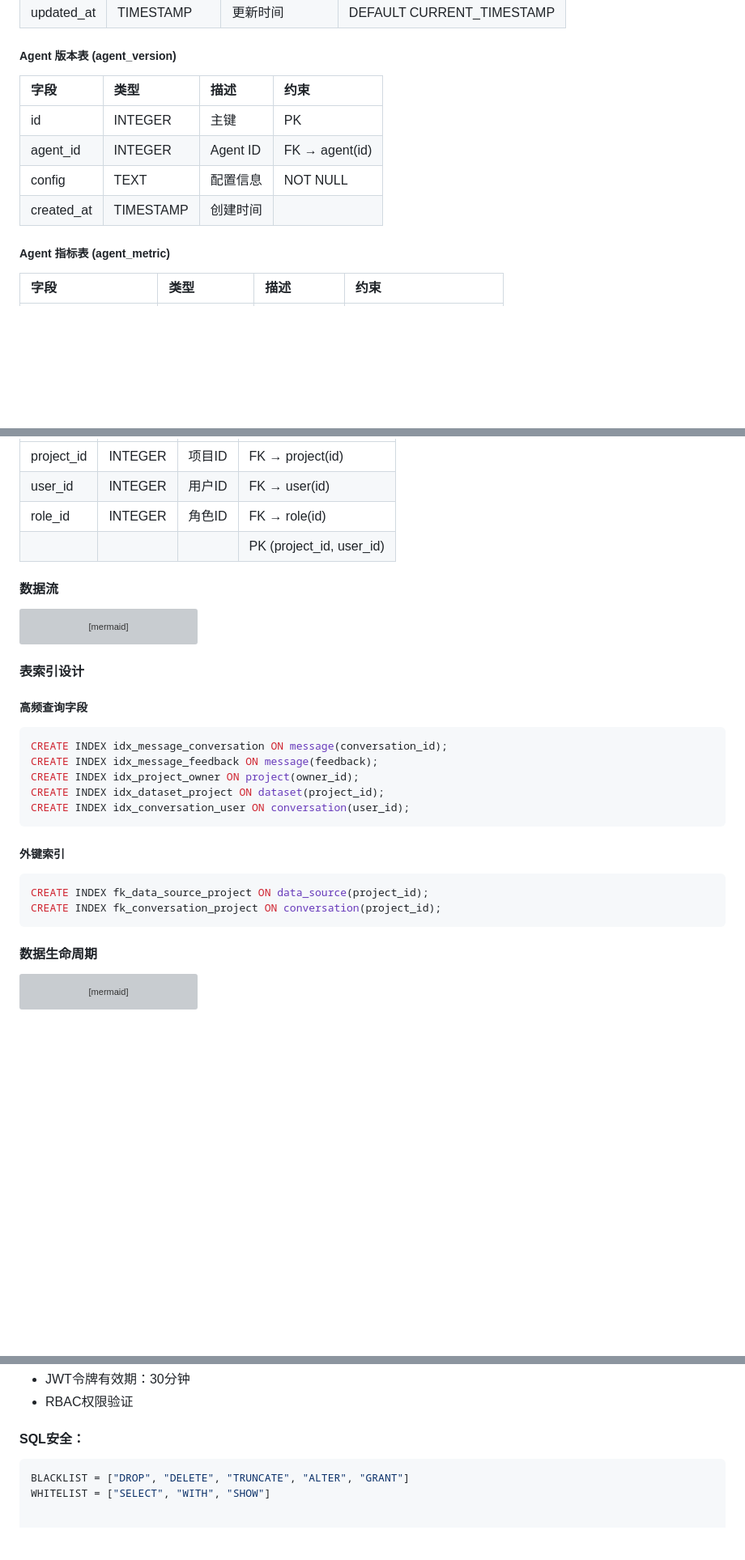
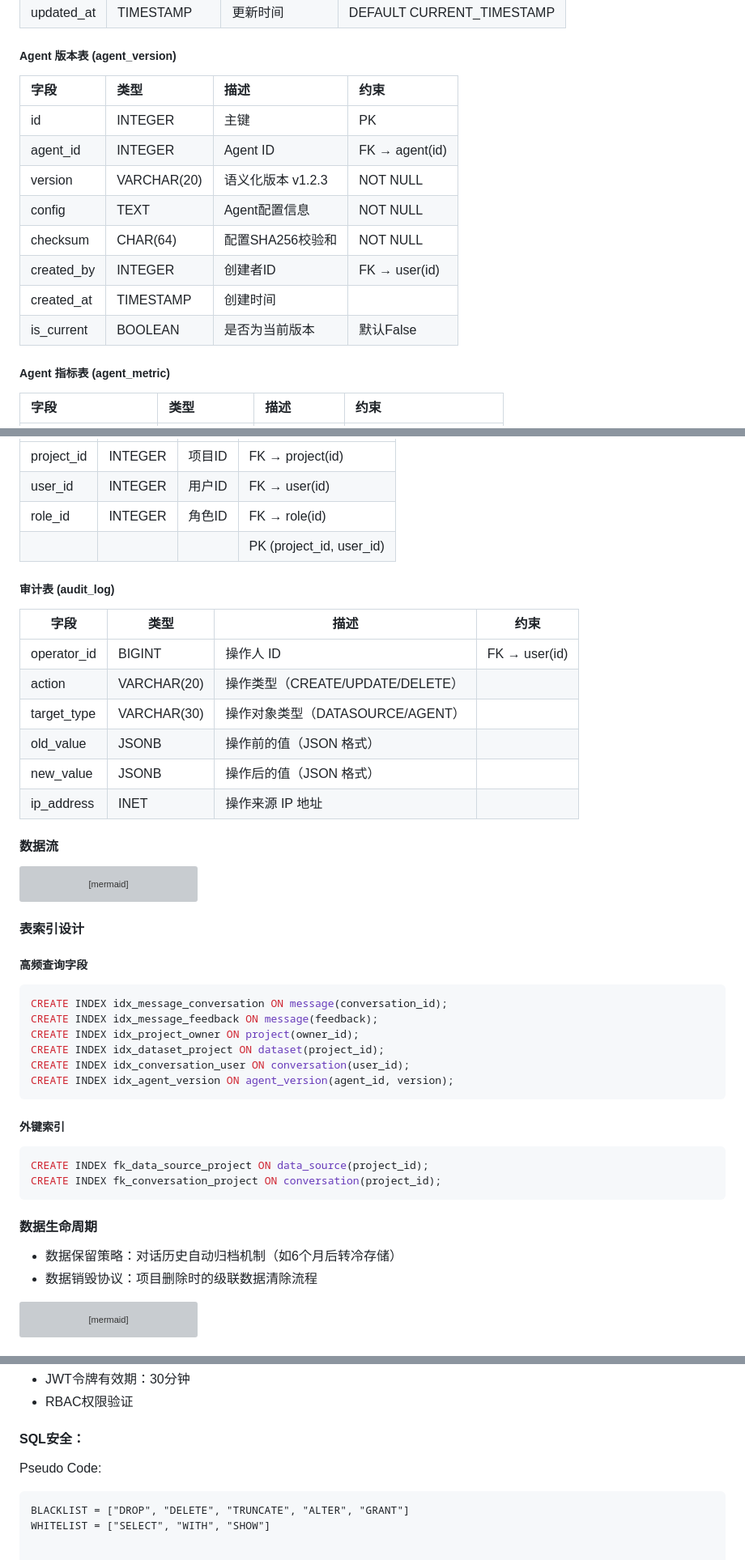
Before and after one commit to carmhuo/kiwi-agent, a Markdown page: docs/PRD.md, 3 parts joined by grey strips. Shown at 81% size. GitHub-like rendering; blank space fills up the shorter version; grey boxes are pictures that could not be loaded.

````diff
--- a/docs/PRD.md
+++ b/docs/PRD.md
@@ -879,12 +709,16 @@ configuration样例
 
 ##### Agent 版本表 (agent_version)
 
-| 字段         | 类型        | 描述       | 约束             |
-|:-----------|:----------|:---------|:---------------|
-| id         | INTEGER   | 主键       | PK             |
-| agent_id   | INTEGER   | Agent ID | FK → agent(id) |
-| config     | TEXT      | 配置信息     | NOT NULL       |
-| created_at | TIMESTAMP | 创建时间     |                |
+| 字段         | 类型          | 描述           | 约束             |
+|:-----------|:------------|:-------------|:---------------|
+| id         | INTEGER     | 主键           | PK             |
+| agent_id   | INTEGER     | Agent ID     | FK → agent(id) |
+| version    | VARCHAR(20) | 语义化版本 v1.2.3 | NOT NULL       |
+| config     | TEXT        | Agent配置信息    | NOT NULL       |
+| checksum   | CHAR(64)    | 配置SHA256校验和  | NOT NULL       |
+| created_by | INTEGER     | 创建者ID        | FK → user(id)  |
+| created_at | TIMESTAMP   | 创建时间         |                |
+| is_current | BOOLEAN     | 是否为当前版本      | 默认False        |
 
 ##### Agent 指标表 (agent_metric)
 
@@ -931,6 +765,17 @@ configuration样例
 | role_id    | INTEGER | 角色ID | FK → role(id)            |
 |            |         |      | PK (project_id, user_id) |
 
+##### 审计表 (audit_log)
+
+| 字段          | 类型          | 描述                         | 约束            |
+|-------------|-------------|----------------------------|---------------|
+| operator_id | BIGINT      | 操作人 ID                     | FK → user(id) |
+| action      | VARCHAR(20) | 操作类型（CREATE/UPDATE/DELETE） |               |
+| target_type | VARCHAR(30) | 操作对象类型（DATASOURCE/AGENT）   |               |
+| old_value   | JSONB       | 操作前的值（JSON 格式）             |               |
+| new_value   | JSONB       | 操作后的值（JSON 格式）             |               |
+| ip_address  | INET        | 操作来源 IP 地址                 |               |
+
 #### 数据流
 
 ```mermaid
@@ -956,6 +801,7 @@ CREATE INDEX idx_message_feedback ON message(feedback);
 CREATE INDEX idx_project_owner ON project(owner_id);
 CREATE INDEX idx_dataset_project ON dataset(project_id);
 CREATE INDEX idx_conversation_user ON conversation(user_id);
+CREATE INDEX idx_agent_version ON agent_version(agent_id, version);
 ```
 
 ##### 外键索引
@@ -966,6 +812,9 @@ CREATE INDEX fk_conversation_project ON conversation(project_id);
 ```
 
 #### 数据生命周期
+
+- 数据保留策略：对话历史自动归档机制（如6个月后转冷存储）
+- 数据销毁协议：项目删除时的级联数据清除流程
 
 ```mermaid
 gantt
@@ -1059,7 +908,9 @@ sequenceDiagram
 
 #### SQL安全：
 
-```python
+Pseudo Code:
+
+```text
 BLACKLIST = ["DROP", "DELETE", "TRUNCATE", "ALTER", "GRANT"]
 WHITELIST = ["SELECT", "WITH", "SHOW"]
 
````
Also changed, not shown: other parts of docs/PRD.md (+105 -273 lines).
